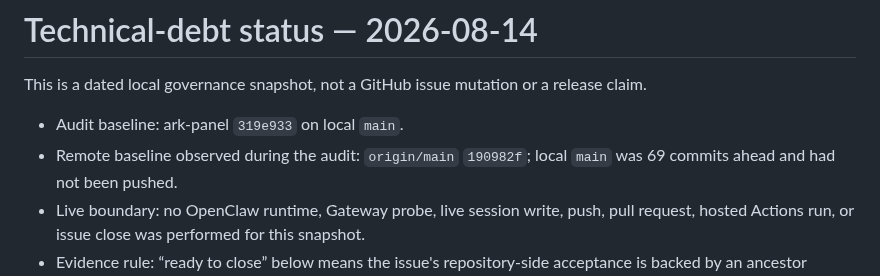
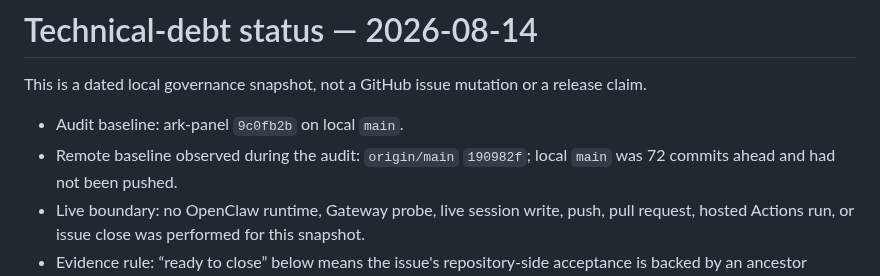
Before and after one commit to OWALabuy/ark-panel, a Markdown page: docs/testing/technical-debt-status-2026-08-14.md, the part around the change. Drawn GitHub-style.

Commit message:
docs: refresh debt snapshot baseline
Co-authored-by: Codex <codex@openai.com>

```diff
--- a/docs/testing/technical-debt-status-2026-08-14.md
+++ b/docs/testing/technical-debt-status-2026-08-14.md
@@ -2,8 +2,8 @@
 
 This is a dated local governance snapshot, not a GitHub issue mutation or a release claim.
 
-- Audit baseline: ark-panel `319e933` on local `main`.
-- Remote baseline observed during the audit: `origin/main` `190982f`; local `main` was 69
+- Audit baseline: ark-panel `9c0fb2b` on local `main`.
+- Remote baseline observed during the audit: `origin/main` `190982f`; local `main` was 72
   commits ahead and had not been pushed.
 - Live boundary: no OpenClaw runtime, Gateway probe, live session write, push, pull request,
   hosted Actions run, or issue close was performed for this snapshot.
```
